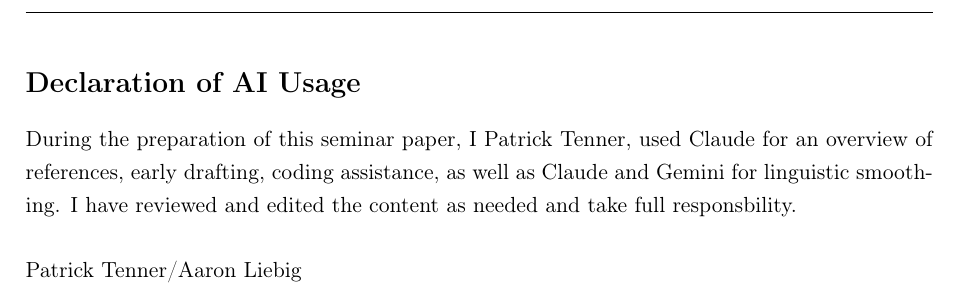
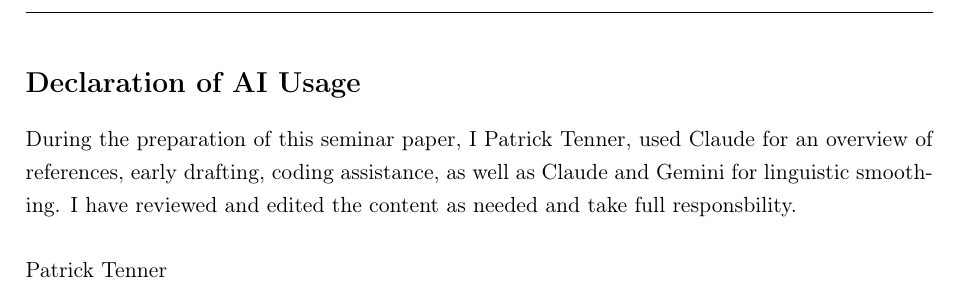
Before and after one commit to Aaron030/Monte_Carlo-LP_vs_VAR, a LaTeX paper (Documents/main_ext_2.tex, which reads Documents/settings/AI_decl.tex): part of page 32 of 32, cut so that both start at the same text. Compiled offline with pdfLaTeX.

Commit message:
ai decl pat tenn

```diff
--- a/Documents/settings/AI_decl.tex
+++ b/Documents/settings/AI_decl.tex
@@ -4,4 +4,4 @@
 the content as needed and take full responsbility.
 
 \vspace{1.5em}
-\noindent Patrick Tenner/Aaron Liebig
+\noindent Patrick Tenner
```
